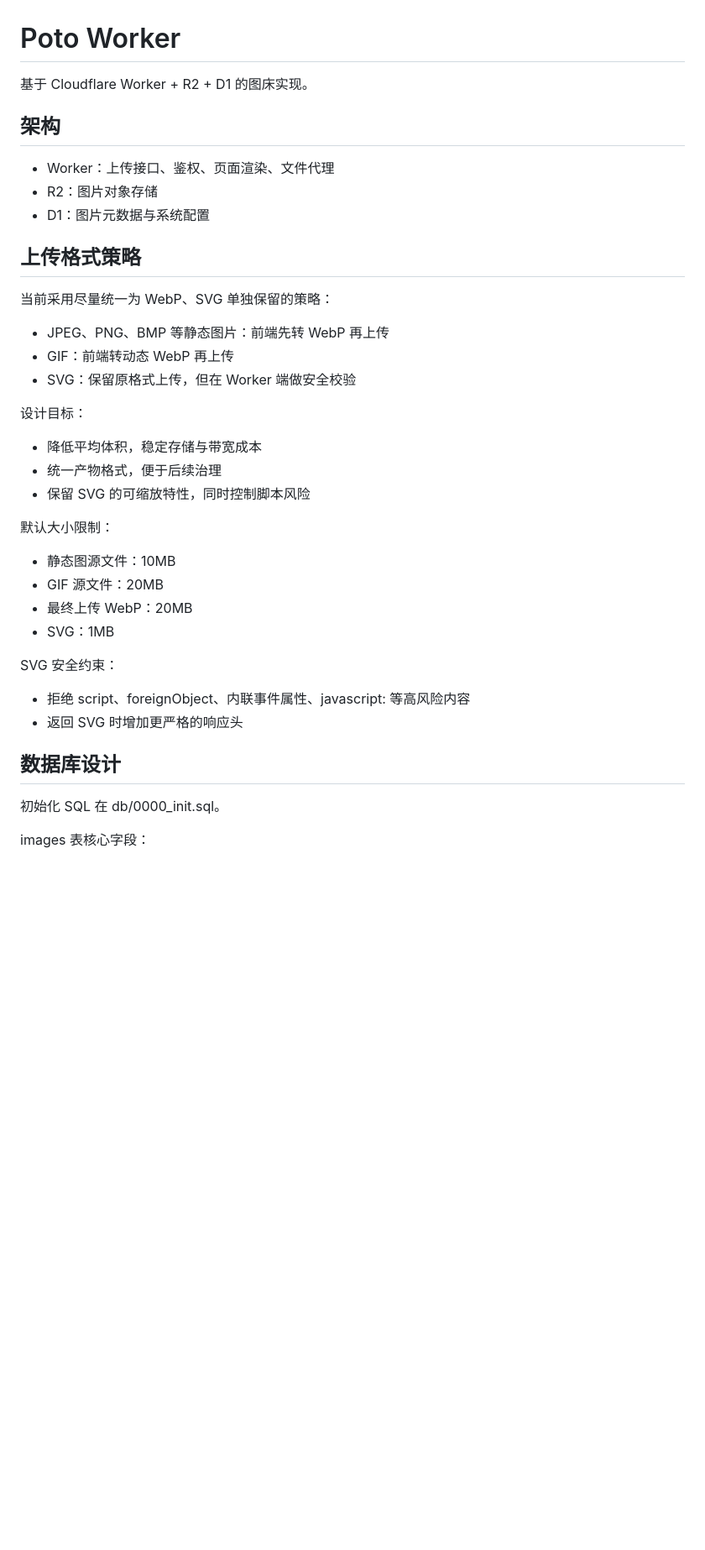
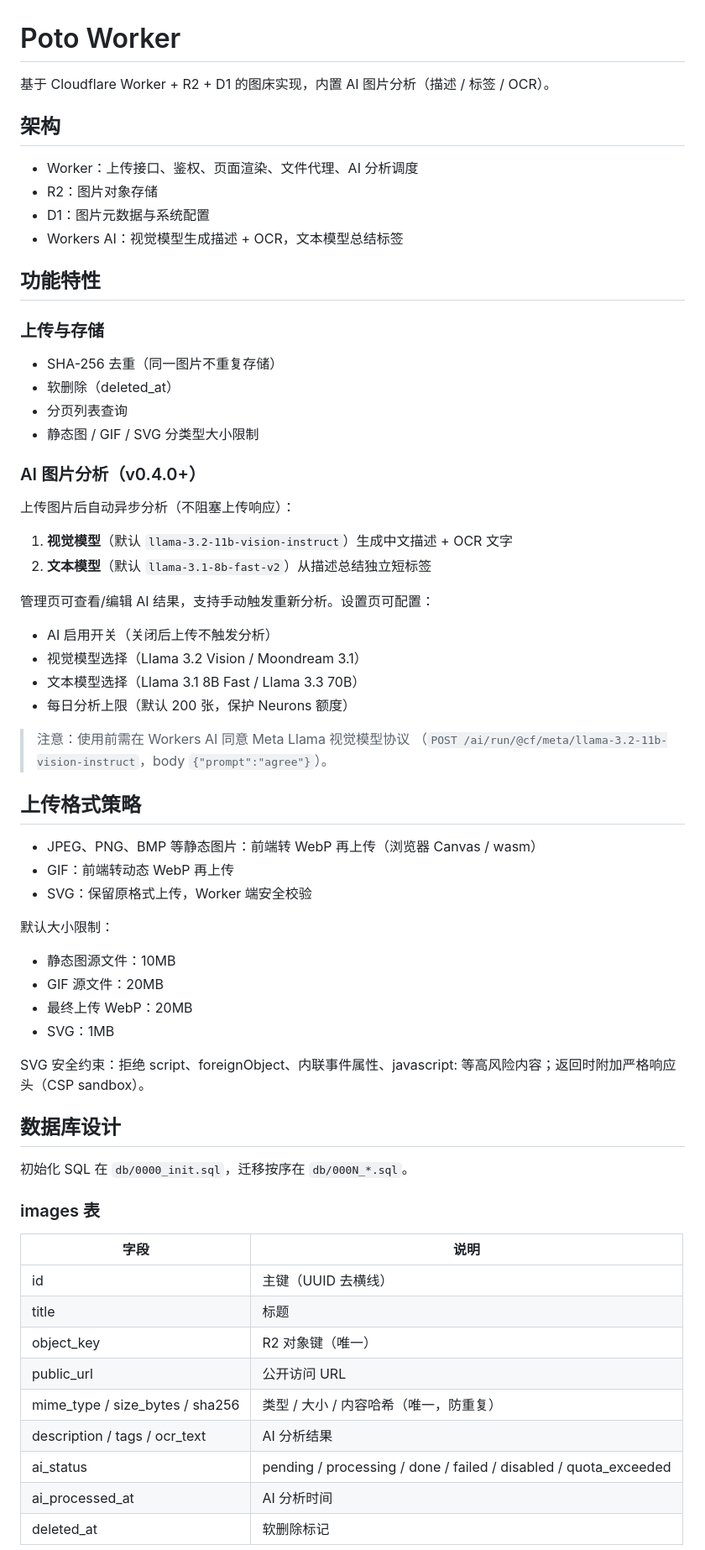
Before and after one commit to tsaitang404/poto, a Markdown page: README.md, the part around one of its changes. Shown at 84% size. Rendered like a GitHub page; blank space fills up the shorter version.

```diff
--- a/README.md
+++ b/README.md
@@ -1,26 +1,43 @@
 # Poto Worker
 
-基于 Cloudflare Worker + R2 + D1 的图床实现。
+基于 Cloudflare Worker + R2 + D1 的图床实现，内置 AI 图片分析（描述 / 标签 / OCR）。
 
 ## 架构
 
-- Worker：上传接口、鉴权、页面渲染、文件代理
+- Worker：上传接口、鉴权、页面渲染、文件代理、AI 分析调度
 - R2：图片对象存储
 - D1：图片元数据与系统配置
+- Workers AI：视觉模型生成描述 + OCR，文本模型总结标签
+
+## 功能特性
+
+### 上传与存储
+- SHA-256 去重（同一图片不重复存储）
+- 软删除（deleted_at）
+- 分页列表查询
+- 静态图 / GIF / SVG 分类型大小限制
+
+### AI 图片分析（v0.4.0+）
+上传图片后自动异步分析（不阻塞上传响应）：
+
+1. **视觉模型**（默认 `llama-3.2-11b-vision-instruct`）生成中文描述 + OCR 文字
+2. **文本模型**（默认 `llama-3.1-8b-fast-v2`）从描述总结独立短标签
+
+管理页可查看/编辑 AI 结果，支持手动触发重新分析。设置页可配置：
+
+- AI 启用开关（关闭后上传不触发分析）
+- 视觉模型选择（Llama 3.2 Vision / Moondream 3.1）
+- 文本模型选择（Llama 3.1 8B Fast / Llama 3.3 70B）
+- 每日分析上限（默认 200 张，保护 Neurons 额度）
+
+> 注意：使用前需在 Workers AI 同意 Meta Llama 视觉模型协议
+> （`POST /ai/run/@cf/meta/llama-3.2-11b-vision-instruct`，body `{"prompt":"agree"}`）。
 
 ## 上传格式策略
 
-当前采用尽量统一为 WebP、SVG 单独保留的策略：
-
-- JPEG、PNG、BMP 等静态图片：前端先转 WebP 再上传
+- JPEG、PNG、BMP 等静态图片：前端转 WebP 再上传（浏览器 Canvas / wasm）
 - GIF：前端转动态 WebP 再上传
-- SVG：保留原格式上传，但在 Worker 端做安全校验
-
-设计目标：
-
-- 降低平均体积，稳定存储与带宽成本
-- 统一产物格式，便于后续治理
-- 保留 SVG 的可缩放特性，同时控制脚本风险
+- SVG：保留原格式上传，Worker 端安全校验
 
 默认大小限制：
 
@@ -29,14 +46,22 @@
 - 最终上传 WebP：20MB
 - SVG：1MB
 
-SVG 安全约束：
-
-- 拒绝 script、foreignObject、内联事件属性、javascript: 等高风险内容
-- 返回 SVG 时增加更严格的响应头
+SVG 安全约束：拒绝 script、foreignObject、内联事件属性、javascript: 等高风险内容；返回时附加严格响应头（CSP sandbox）。
 
 ## 数据库设计
 
-初始化 SQL 在 db/0000_init.sql。
+初始化 SQL 在 `db/0000_init.sql`，迁移按序在 `db/000N_*.sql`。
 
-images 表核心字段：
+### images 表
+| 字段 | 说明 |
+|---|---|
+| id | 主键（UUID 去横线） |
+| title | 标题 |
+| object_key | R2 对象键（唯一） |
+| public_url | 公开访问 URL |
+| mime_type / size_bytes / sha256 | 类型 / 大小 / 内容哈希（唯一，防重复） |
+| description / tags / ocr_text | AI 分析结果 |
+| ai_status | pending / processing / done / failed / disabled / quota_exceeded |
+| ai_processed_at | AI 分析时间 |
+| deleted_at | 软删除标记 |
 
```
Also changed, not shown: other parts of README.md (+62 -96 lines).
